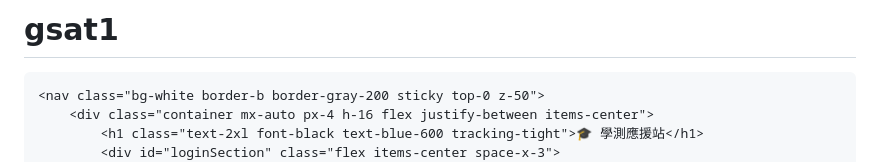
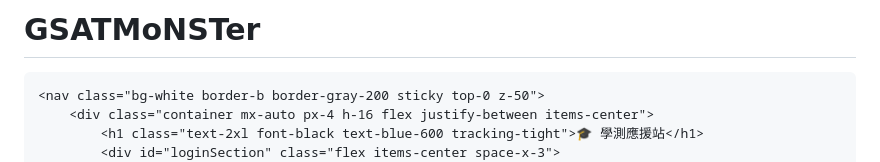
Before and after one commit to hsuanyu0121/gsat1, a Markdown page: README.md, the part around the change. GitHub-like rendering.

```diff
--- a/README.md
+++ b/README.md
@@ -1,4 +1,4 @@
-# gsat1
+# GSATMoNSTer
 <!DOCTYPE html>
 <html lang="zh-TW">
 <head>
```
